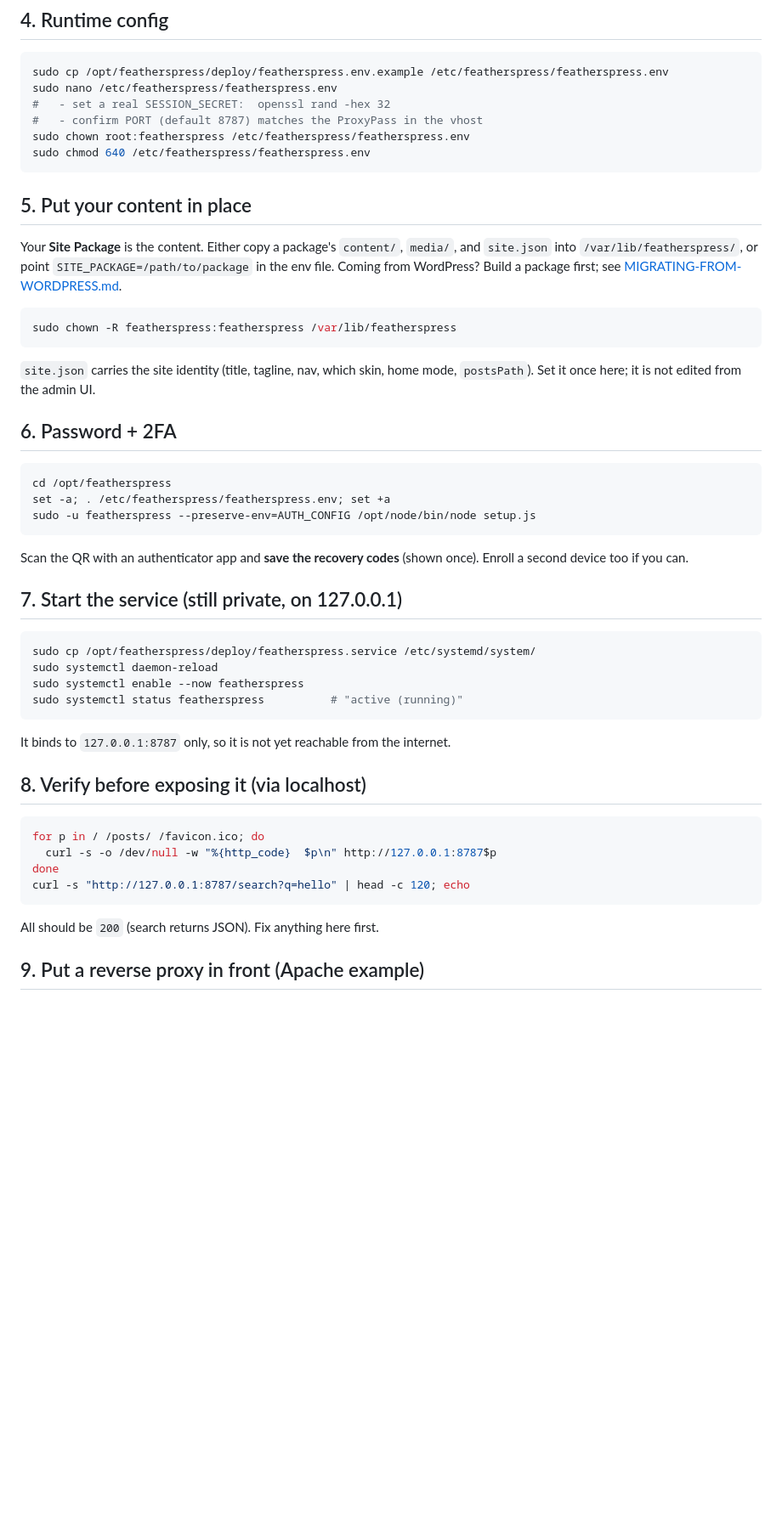
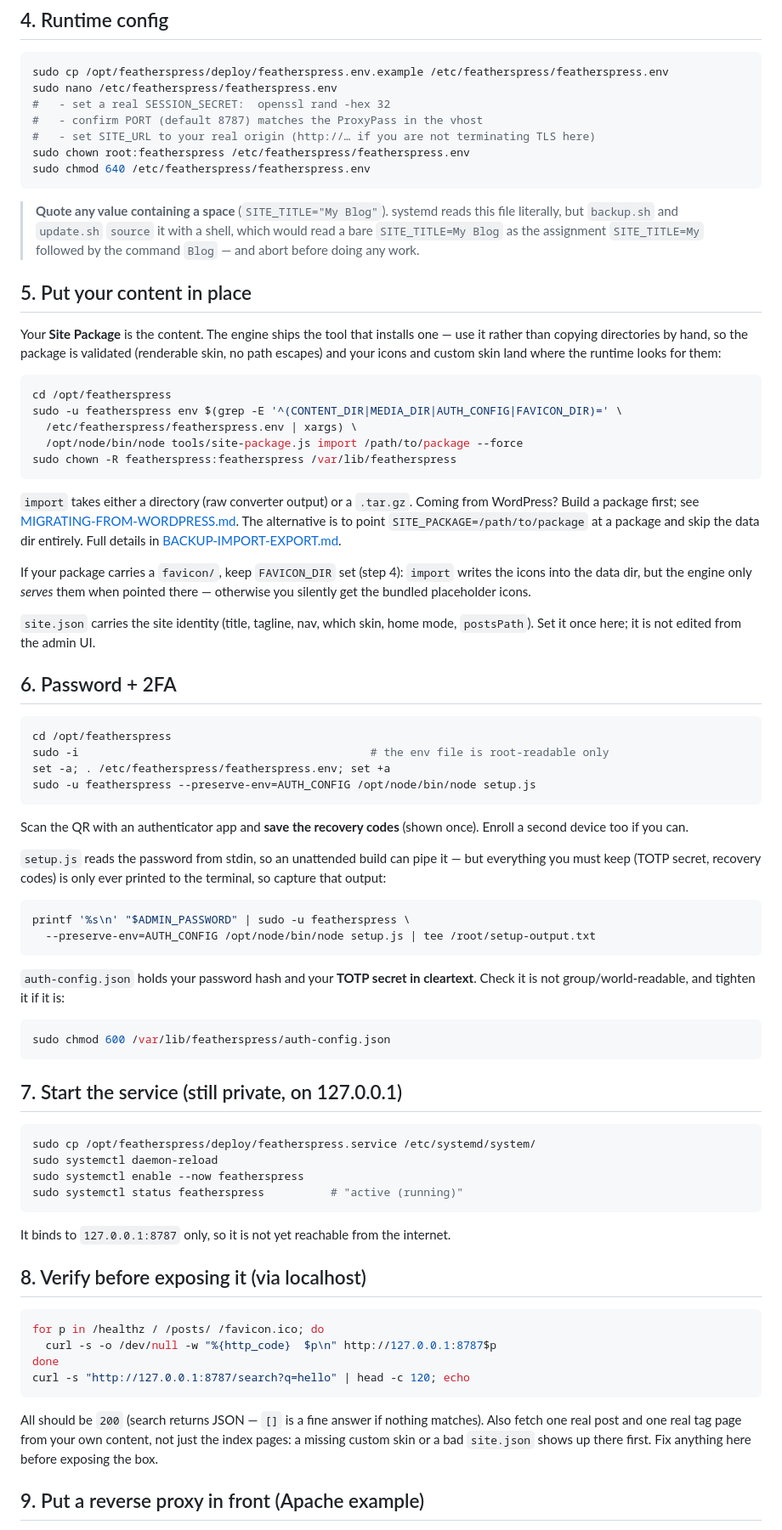
Before and after one commit to thtieig/featherspress, a Markdown page: docs/DEPLOY.md, the part around one of its changes. Shown at 85% size. Drawn GitHub-style; blank space fills up the shorter version.

Commit message:
DEPLOY.md: fix the gaps found building a bare Debian 12 box from it
Walked the doc literally on a clean cloud image. Every change here is something
that actually stopped the build or silently produced a wrong result:

- No package step at all: a minimal image has no git, and step 3 dies on
  'sudo: git: command not found'. Added step 0.
- Step 1 created /opt/featherspress as root, step 3 cloned into it as the
  featherspress user: '.git: Permission denied'. chown it in step 1.
- Step 6 sourced the root-only env file without being root.
- Step 5 said 'copy the directories in', which skips validation and puts a
  custom skin and favicon where the runtime does not look. Use the import tool.
- Step 8 checked only index pages, which render fine with a broken custom skin.
- Step 9 had no HTTP-only path, though the plain vhost now exists.
- Documented the env-quoting trap, FAVICON_DIR, the non-interactive setup.js
  path, and the 644 auth-config.json (TOTP secret in cleartext).

````diff
--- a/docs/DEPLOY.md
+++ b/docs/DEPLOY.md
@@ -103,20 +118,40 @@ sudo cp /opt/featherspress/deploy/featherspress.env.example /etc/featherspress/f
 sudo nano /etc/featherspress/featherspress.env
 #   - set a real SESSION_SECRET:  openssl rand -hex 32
 #   - confirm PORT (default 8787) matches the ProxyPass in the vhost
+#   - set SITE_URL to your real origin (http://… if you are not terminating TLS here)
 sudo chown root:featherspress /etc/featherspress/featherspress.env
 sudo chmod 640 /etc/featherspress/featherspress.env
 ```
 
+> **Quote any value containing a space** (`SITE_TITLE="My Blog"`). systemd reads
+> this file literally, but `backup.sh` and `update.sh` `source` it with a shell,
+> which would read a bare `SITE_TITLE=My Blog` as the assignment `SITE_TITLE=My`
+> followed by the command `Blog` — and abort before doing any work.
+
 ## 5. Put your content in place
 
-Your **Site Package** is the content. Either copy a package's `content/`,
-`media/`, and `site.json` into `/var/lib/featherspress/`, or point
-`SITE_PACKAGE=/path/to/package` in the env file. Coming from WordPress? Build a
-package first; see [MIGRATING-FROM-WORDPRESS.md](MIGRATING-FROM-WORDPRESS.md).
+Your **Site Package** is the content. The engine ships the tool that installs
+one — use it rather than copying directories by hand, so the package is
+validated (renderable skin, no path escapes) and your icons and custom skin land
+where the runtime looks for them:
 
 ```sh
+cd /opt/featherspress
+sudo -u featherspress env $(grep -E '^(CONTENT_DIR|MEDIA_DIR|AUTH_CONFIG|FAVICON_DIR)=' \
+  /etc/featherspress/featherspress.env | xargs) \
+  /opt/node/bin/node tools/site-package.js import /path/to/package --force
 sudo chown -R featherspress:featherspress /var/lib/featherspress
 ```
+
+`import` takes either a directory (raw converter output) or a `.tar.gz`. Coming
+from WordPress? Build a package first; see
+[MIGRATING-FROM-WORDPRESS.md](MIGRATING-FROM-WORDPRESS.md). The alternative is
+to point `SITE_PACKAGE=/path/to/package` at a package and skip the data dir
+entirely. Full details in [BACKUP-IMPORT-EXPORT.md](BACKUP-IMPORT-EXPORT.md).
+
+If your package carries a `favicon/`, keep `FAVICON_DIR` set (step 4): `import`
+writes the icons into the data dir, but the engine only *serves* them when
+pointed there — otherwise you silently get the bundled placeholder icons.
 
 `site.json` carries the site identity (title, tagline, nav, which skin, home
 mode, `postsPath`). Set it once here; it is not edited from the admin UI.
@@ -125,12 +160,29 @@ mode, `postsPath`). Set it once here; it is not edited from the admin UI.
 
 ```sh
 cd /opt/featherspress
+sudo -i                                            # the env file is root-readable only
 set -a; . /etc/featherspress/featherspress.env; set +a
 sudo -u featherspress --preserve-env=AUTH_CONFIG /opt/node/bin/node setup.js
 ```
 
 Scan the QR with an authenticator app and **save the recovery codes** (shown
 once). Enroll a second device too if you can.
+
+`setup.js` reads the password from stdin, so an unattended build can pipe it —
+but everything you must keep (TOTP secret, recovery codes) is only ever printed
+to the terminal, so capture that output:
+
+```sh
+printf '%s\n' "$ADMIN_PASSWORD" | sudo -u featherspress \
+  --preserve-env=AUTH_CONFIG /opt/node/bin/node setup.js | tee /root/setup-output.txt
+```
+
+`auth-config.json` holds your password hash and your **TOTP secret in
+cleartext**. Check it is not group/world-readable, and tighten it if it is:
+
+```sh
+sudo chmod 600 /var/lib/featherspress/auth-config.json
+```
 
 ## 7. Start the service (still private, on 127.0.0.1)
 
@@ -146,13 +198,16 @@ It binds to `127.0.0.1:8787` only, so it is not yet reachable from the internet.
 ## 8. Verify before exposing it (via localhost)
 
 ```sh
-for p in / /posts/ /favicon.ico; do
+for p in /healthz / /posts/ /favicon.ico; do
   curl -s -o /dev/null -w "%{http_code}  $p\n" http://127.0.0.1:8787$p
 done
 curl -s "http://127.0.0.1:8787/search?q=hello" | head -c 120; echo
 ```
 
-All should be `200` (search returns JSON). Fix anything here first.
+All should be `200` (search returns JSON — `[]` is a fine answer if nothing
+matches). Also fetch one real post and one real tag page from your own content,
+not just the index pages: a missing custom skin or a bad `site.json` shows up
+there first. Fix anything here before exposing the box.
 
 ## 9. Put a reverse proxy in front (Apache example)
 
````
Also changed, not shown: other parts of docs/DEPLOY.md (+34 -2 lines).
